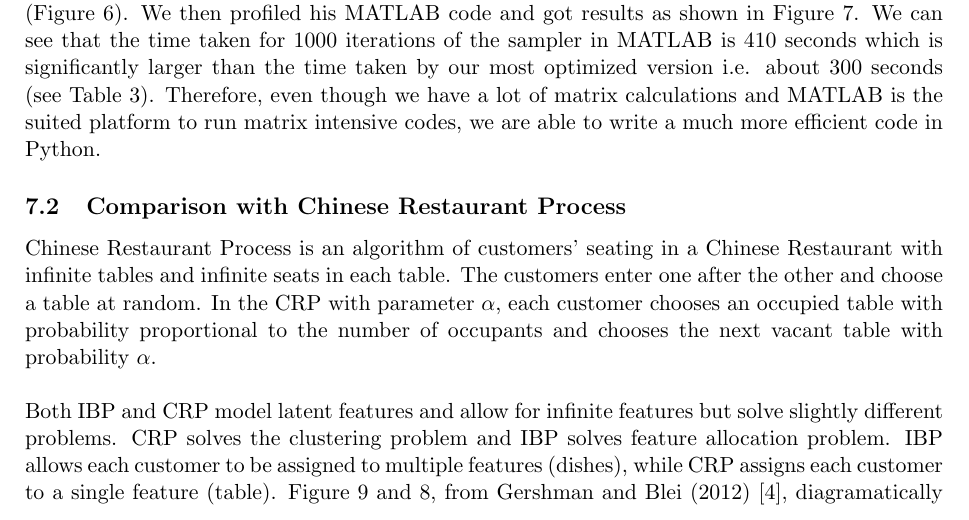
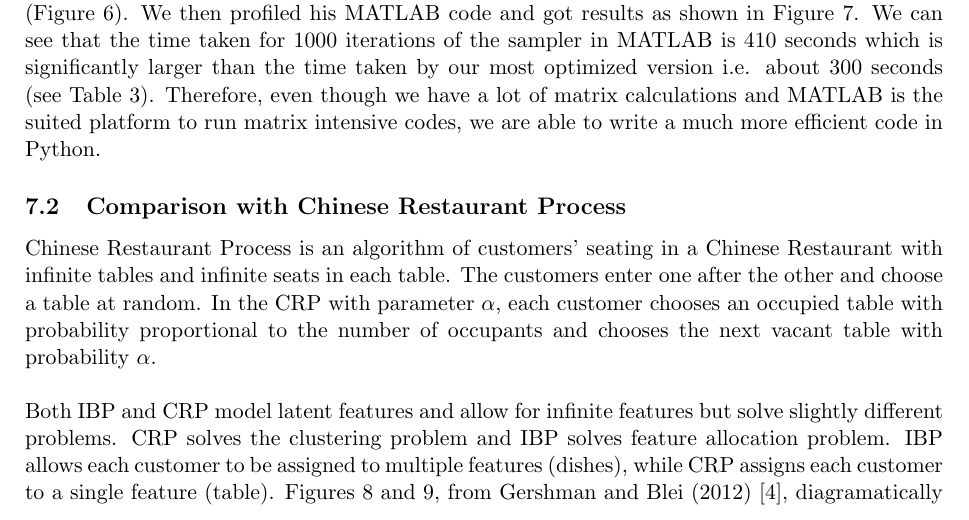
Before and after one commit to Beceelaine/STA663-FinalProject, a LaTeX document (STA663_FinalReport_RadhikaAnand.tex): part of page 11 of 13, cut so that both start at the same text. Compiled offline with pdfLaTeX.

Commit message:
Fixed a labeling typo

```diff
--- a/STA663_FinalReport_RadhikaAnand.tex
+++ b/STA663_FinalReport_RadhikaAnand.tex
@@ -291,7 +291,7 @@ We compare our code and results to the MATLAB implementation of Indian Buffet Pr
 Chinese Restaurant Process is an algorithm of customers’ seating in a Chinese Restaurant with infinite tables and infinite seats in each table. The customers enter one after the other and choose a table at random. In the CRP with parameter $\alpha$, each customer chooses an occupied table with probability proportional to the number of occupants and chooses the next vacant table with probability $\alpha$.\\
 
 Both IBP and CRP model latent features and allow for infinite features but solve slightly different problems. CRP solves the clustering problem and IBP solves feature allocation problem. IBP allows each customer to be assigned to multiple features (dishes), while
-CRP assigns each customer to a single feature (table). Figure \ref{fig:CRP} and \ref{fig:IBP}, from Gershman and Blei (2012) [4], diagramatically portray the difference between the two processes. Clearly, IBP solves a much wider problem in that it allows an object to have multiple features.
+CRP assigns each customer to a single feature (table). Figures \ref{fig:IBP} and \ref{fig:CRP}, from Gershman and Blei (2012) [4], diagramatically portray the difference between the two processes. Clearly, IBP solves a much wider problem in that it allows an object to have multiple features.
 
 \begin{figure}
 \includegraphics[width=\linewidth]{IBP.png}
```
Also changed, not shown: STA663_FinalReport_RadhikaAnand.pdf, STA663_FinalReport_RadhikaAnand.tex (3 more changed lines), 3 other files.
